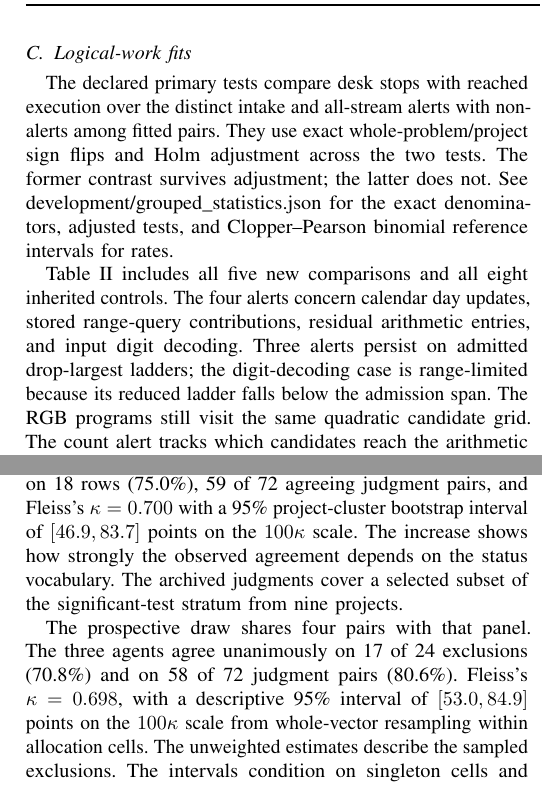
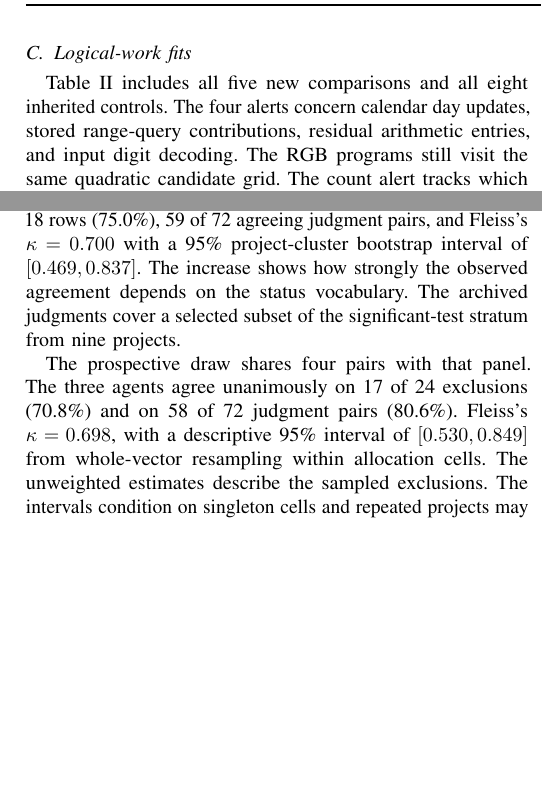
Before and after one commit to RefactorKai/eapg, a LaTeX paper (manuscript/paired_mechanism.tex): two parts of the columns of pages 4 and 5 of 6, joined at a grey line, cut so that both start at the same text, the shorter picture padded with empty space. Compiled offline with pdfLaTeX.

Commit message:
Defer overlapping WP-A4 manuscript edits
Co-Authored-By: Devin AI <158243242+devin-ai-integration[bot]@users.noreply.github.com>

```diff
--- a/manuscript/paired_mechanism.tex
+++ b/manuscript/paired_mechanism.tex
@@ -249,8 +248,7 @@
 
 \begin{widepanel}{table}
 \centering
-\caption{Primary metric: all-stream scoped alert verdict per fitted pair.
-Largest work ratios and log-ratio slopes for all 13 fits are shown. Entries
+\caption{Largest work ratios and log-ratio slopes for all 13 fits. Entries
 span the minimum to maximum across the three streams. Historical control fits
 are inherited from the earlier protocol and selected for prior validity.
 The Path B summaries give ratios, slopes and stream names. Their abbreviated
@@ -297,19 +295,9 @@
 
 \subsection{Logical-work fits}
 
-The declared primary tests compare desk stops with reached execution over the
-distinct intake and all-stream alerts with non-alerts among fitted pairs. They
-use exact whole-problem/project sign flips and Holm adjustment across the two
-tests. The former contrast survives adjustment; the latter does not. See
-\nolinkurl{development/grouped_statistics.json} for the exact denominators,
-adjusted tests, and Clopper--Pearson binomial reference intervals for rates.
-
 Table~\ref{tab:fits} includes all five new comparisons and all eight inherited
 controls. The four alerts concern calendar day updates, stored range-query
-contributions, residual arithmetic entries, and input digit decoding.
-Three alerts persist on admitted drop-largest ladders; the digit-decoding
-case is range-limited because its reduced ladder falls below the admission span.
-The RGB
+contributions, residual arithmetic entries, and input digit decoding. The RGB
 programs still visit the same quadratic candidate grid. The count alert
 tracks which candidates reach the arithmetic after the guard. In LeetCode 315,
 merging sorted runs reduces combining comparisons by factors of 7.78--10.88
@@ -341,8 +329,7 @@
 
 \begin{widepanel}{table}
 \centering
-\caption{Authored \caseid{a01} timing by measurement boundary. Primary metric:
-median full-request time. Times are
+\caption{Authored \caseid{a01} timing by measurement boundary. Times are
 medians in ns per full request. The historical no-op and in-process empty
 controls were measured in separate calls and are shown without subtraction.}
 \label{tab:timing}
@@ -372,14 +359,14 @@
 strings on one row (4.2\%). Mapping the labels to exclusion, blocked and
 diagnostic families yields unanimity on 18 rows (75.0\%), 59 of 72 agreeing
 judgment pairs, and Fleiss's \(\kappa=0.700\) with a 95\% project-cluster
-bootstrap interval of \([46.9,83.7]\) points on the \(100\kappa\) scale. The increase shows how strongly the
+bootstrap interval of \([0.469,0.837]\). The increase shows how strongly the
 observed agreement depends on the status vocabulary. The archived judgments
 cover a selected subset of the significant-test stratum from nine projects.
 
 The prospective draw shares four pairs with that panel. The three agents
 agree unanimously on 17 of 24 exclusions (70.8\%) and on 58 of 72 judgment
 pairs (80.6\%). Fleiss's \(\kappa=0.698\), with a descriptive 95\% interval
-of \([53.0,84.9]\) points on the \(100\kappa\) scale from whole-vector resampling within allocation cells.
+of \([0.530,0.849]\) from whole-vector resampling within allocation cells.
 The unweighted estimates describe the sampled exclusions. The intervals
 condition on singleton cells and repeated projects may induce dependence.
 
```
Also changed, not shown: development/GROUPED_STATISTICS.md (+10 -0 lines), manuscript/evaluation.tex (+12 -12 lines), manuscript/paired_mechanism.tex (5 more changed lines).
